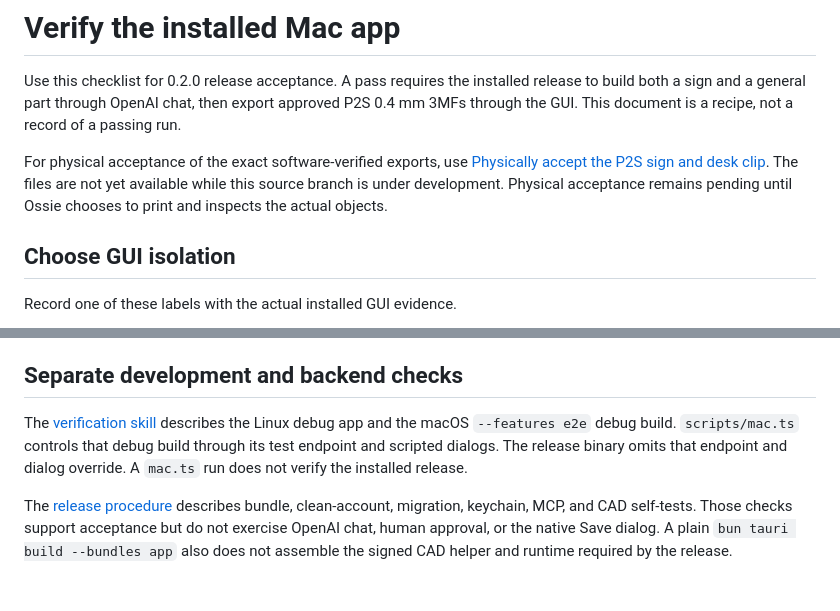
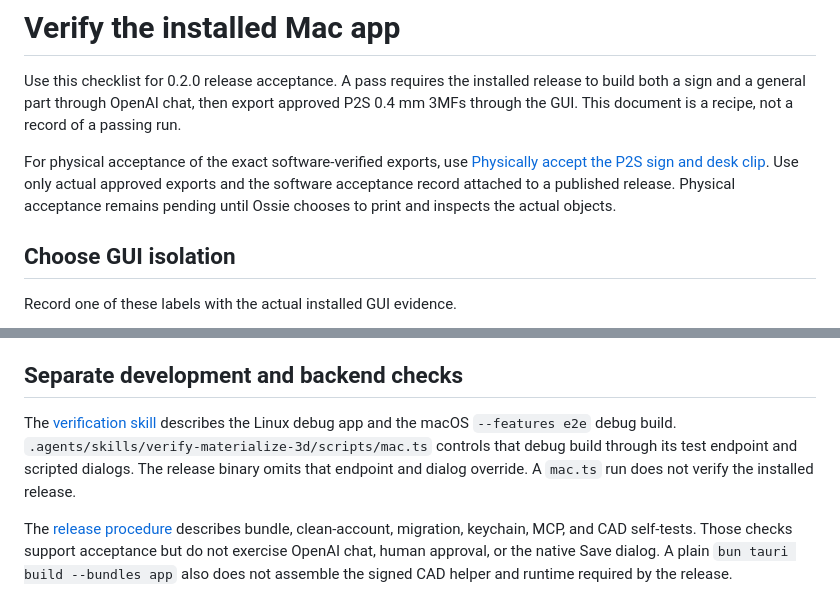
Before and after one commit to AojdevStudio/materialize-3d, a Markdown page: docs/verify-on-mac.md, 2 parts joined by grey strips. GitHub-like rendering.

Commit message:
docs(verify): use published acceptance evidence

```diff
--- a/docs/verify-on-mac.md
+++ b/docs/verify-on-mac.md
@@ -2,7 +2,7 @@
 
 Use this checklist for 0.2.0 release acceptance. A pass requires the installed release to build both a sign and a general part through OpenAI chat, then export approved P2S 0.4 mm 3MFs through the GUI. This document is a recipe, not a record of a passing run.
 
-For physical acceptance of the exact software-verified exports, use [Physically accept the P2S sign and desk clip](acceptance/p2s-sign-and-part.md). The files are not yet available while this source branch is under development. Physical acceptance remains pending until Ossie chooses to print and inspects the actual objects.
+For physical acceptance of the exact software-verified exports, use [Physically accept the P2S sign and desk clip](acceptance/p2s-sign-and-part.md). Use only actual approved exports and the software acceptance record attached to a published release. Physical acceptance remains pending until Ossie chooses to print and inspects the actual objects.
 
 ## Choose GUI isolation
 
@@ -140,6 +140,6 @@ Build artifacts live under `~/Library/Application Support/com.aojdevstudio.mater
 
 ## Separate development and backend checks
 
-The [verification skill](../.agents/skills/verify-materialize-3d/SKILL.md) describes the Linux debug app and the macOS `--features e2e` debug build. `scripts/mac.ts` controls that debug build through its test endpoint and scripted dialogs. The release binary omits that endpoint and dialog override. A `mac.ts` run does not verify the installed release.
+The [verification skill](../.agents/skills/verify-materialize-3d/SKILL.md) describes the Linux debug app and the macOS `--features e2e` debug build. `.agents/skills/verify-materialize-3d/scripts/mac.ts` controls that debug build through its test endpoint and scripted dialogs. The release binary omits that endpoint and dialog override. A `mac.ts` run does not verify the installed release.
 
 The [release procedure](releasing.md) describes bundle, clean-account, migration, keychain, MCP, and CAD self-tests. Those checks support acceptance but do not exercise OpenAI chat, human approval, or the native Save dialog. A plain `bun tauri build --bundles app` also does not assemble the signed CAD helper and runtime required by the release.
```
